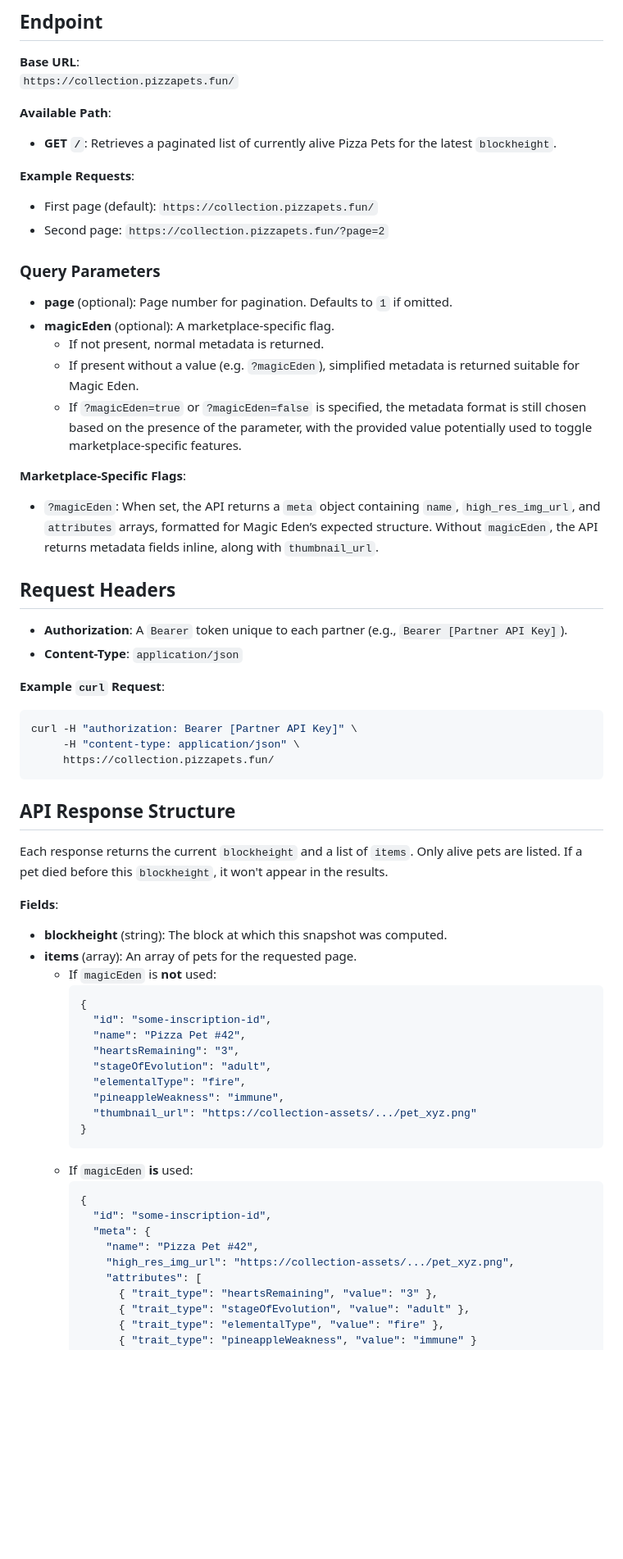
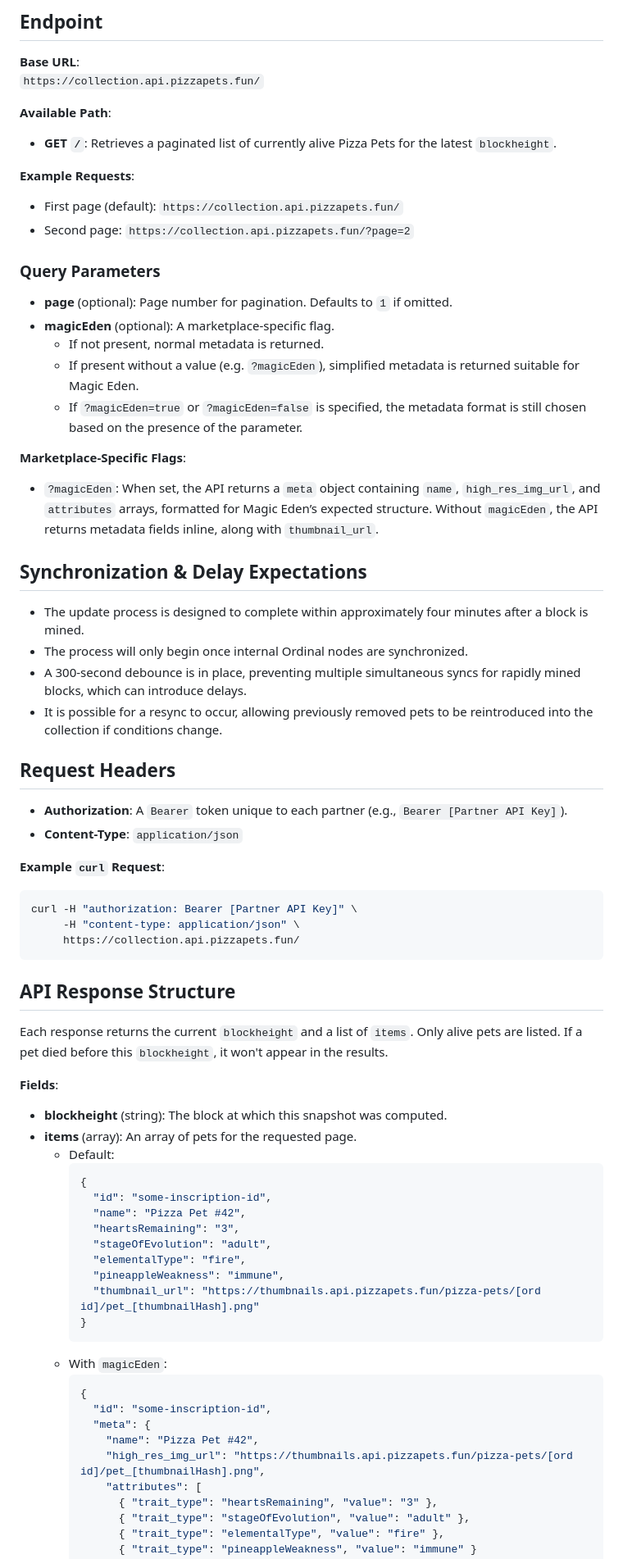
Before and after one commit to RocketshipApp/color-test-docs, a Markdown page: PIZZA_PETS.md, the part around the change printed below. Shown: that part at 82% size. GitHub-like rendering; blank space fills up the shorter version.

````diff
--- a/PIZZA_PETS.md
+++ b/PIZZA_PETS.md
@@ -10,24 +10,30 @@ The **Pizza Pets Collection API** provides a real-time endpoint for Ordinals Mar
 
 ## Endpoint
 **Base URL**:
-`https://collection.pizzapets.fun/`
+`https://collection.api.pizzapets.fun/`
 
 **Available Path**:
 - **GET `/`**: Retrieves a paginated list of currently alive Pizza Pets for the latest `blockheight`.
 
 **Example Requests**:
-- First page (default): `https://collection.pizzapets.fun/`
-- Second page: `https://collection.pizzapets.fun/?page=2`
+- First page (default): `https://collection.api.pizzapets.fun/`
+- Second page: `https://collection.api.pizzapets.fun/?page=2`
 
 ### Query Parameters
 - **page** (optional): Page number for pagination. Defaults to `1` if omitted.
 - **magicEden** (optional): A marketplace-specific flag.
   - If not present, normal metadata is returned.
   - If present without a value (e.g. `?magicEden`), simplified metadata is returned suitable for Magic Eden.
-  - If `?magicEden=true` or `?magicEden=false` is specified, the metadata format is still chosen based on the presence of the parameter, with the provided value potentially used to toggle marketplace-specific features.
+  - If `?magicEden=true` or `?magicEden=false` is specified, the metadata format is still chosen based on the presence of the parameter.
 
 **Marketplace-Specific Flags**:
 - `?magicEden`: When set, the API returns a `meta` object containing `name`, `high_res_img_url`, and `attributes` arrays, formatted for Magic Eden’s expected structure. Without `magicEden`, the API returns metadata fields inline, along with `thumbnail_url`.
+
+## Synchronization & Delay Expectations
+- The update process is designed to complete within approximately four minutes after a block is mined.
+- The process will only begin once internal Ordinal nodes are synchronized.
+- A 300-second debounce is in place, preventing multiple simultaneous syncs for rapidly mined blocks, which can introduce delays.
+- It is possible for a resync to occur, allowing previously removed pets to be reintroduced into the collection if conditions change.
 
 ## Request Headers
 - **Authorization**: A `Bearer` token unique to each partner (e.g., `Bearer [Partner API Key]`).
@@ -37,7 +43,7 @@ The **Pizza Pets Collection API** provides a real-time endpoint for Ordinals Mar
 ```bash
 curl -H "authorization: Bearer [Partner API Key]" \
      -H "content-type: application/json" \
-     https://collection.pizzapets.fun/
+     https://collection.api.pizzapets.fun/
 ```
 
 ## API Response Structure
@@ -46,7 +52,7 @@ Each response returns the current `blockheight` and a list of `items`. Only aliv
 **Fields**:
 - **blockheight** (string): The block at which this snapshot was computed.
 - **items** (array): An array of pets for the requested page.
-  - If `magicEden` is **not** used:
+  - Default:
     ```json
     {
       "id": "some-inscription-id",
@@ -55,16 +61,16 @@ Each response returns the current `blockheight` and a list of `items`. Only aliv
       "stageOfEvolution": "adult",
       "elementalType": "fire",
       "pineappleWeakness": "immune",
-      "thumbnail_url": "https://collection-assets/.../pet_xyz.png"
+      "thumbnail_url": "https://thumbnails.api.pizzapets.fun/pizza-pets/[ord id]/pet_[thumbnailHash].png"
     }
     ```
-  - If `magicEden` **is** used:
+  - With `magicEden`:
     ```json
     {
       "id": "some-inscription-id",
       "meta": {
         "name": "Pizza Pet #42",
-        "high_res_img_url": "https://collection-assets/.../pet_xyz.png",
+        "high_res_img_url": "https://thumbnails.api.pizzapets.fun/pizza-pets/[ord id]/pet_[thumbnailHash].png",
         "attributes": [
           { "trait_type": "heartsRemaining", "value": "3" },
           { "trait_type": "stageOfEvolution", "value": "adult" },
````
Also changed, not shown: other parts of PIZZA_PETS.md (+21 -18 lines).
